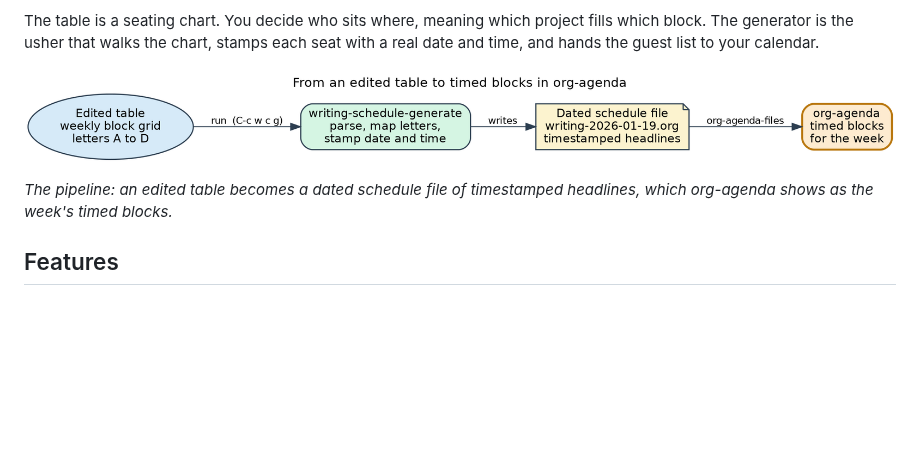
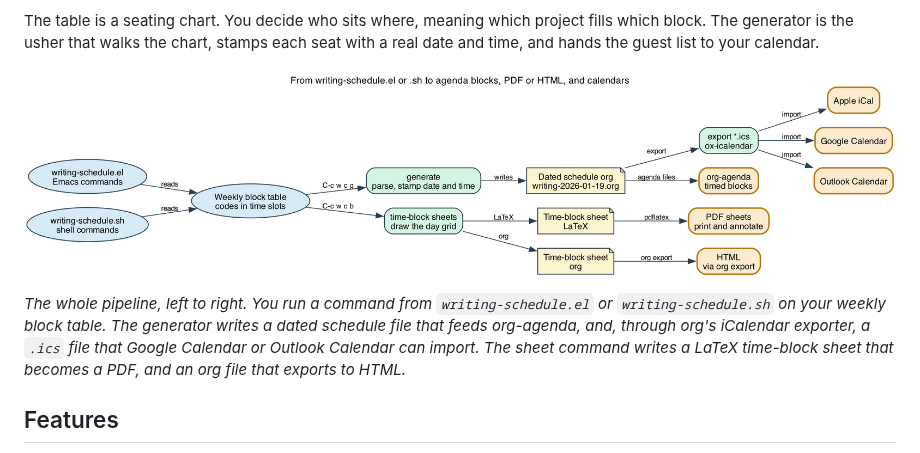
Before and after one commit to MooersLab/writing-schedule, a Markdown page: README.md, the part around the change. Rendered like a GitHub page; pictures changed too: imgs/writing-schedule-pipeline.png (added); blank space fills up the shorter version.

Commit message:
Updated README.md with new workflow.

```diff
--- a/README.md
+++ b/README.md
@@ -33,11 +33,14 @@ project fills which block. The generator is the usher that walks the
 chart, stamps each seat with a real date and time, and hands the guest
 list to your calendar.
 
-![From an edited table to timed blocks in org-agenda](imgs/writing-schedule-flow.png)
+![Pipeline from writing-schedule.el or writing-schedule.sh to org-agenda, PDF or HTML, and calendars](imgs/writing-schedule-pipeline.png)
 
-*The pipeline: an edited table becomes a dated schedule file of
-timestamped headlines, which org-agenda shows as the week's timed
-blocks.*
+*The whole pipeline, left to right. You run a command from
+`writing-schedule.el` or `writing-schedule.sh` on your weekly block table.
+The generator writes a dated schedule file that feeds org-agenda, and,
+through org's iCalendar exporter, a `.ics` file that Google Calendar or
+Outlook Calendar can import. The sheet command writes a LaTeX time-block
+sheet that becomes a PDF, and an org file that exports to HTML.*
 
 ## Features
 
```
Also changed, not shown: writing-schedule-pipeline.png (added).
